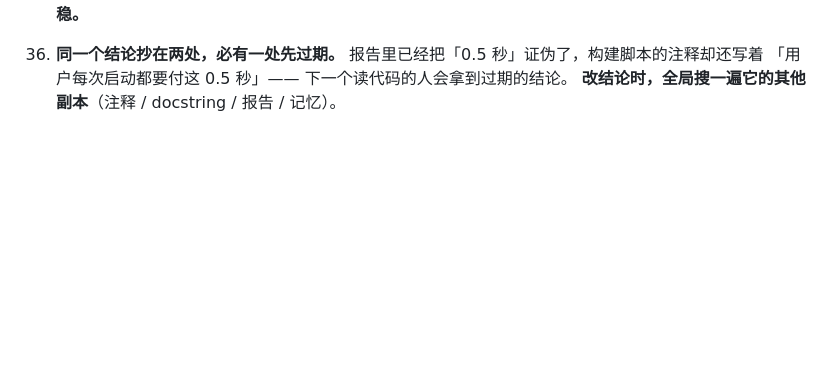
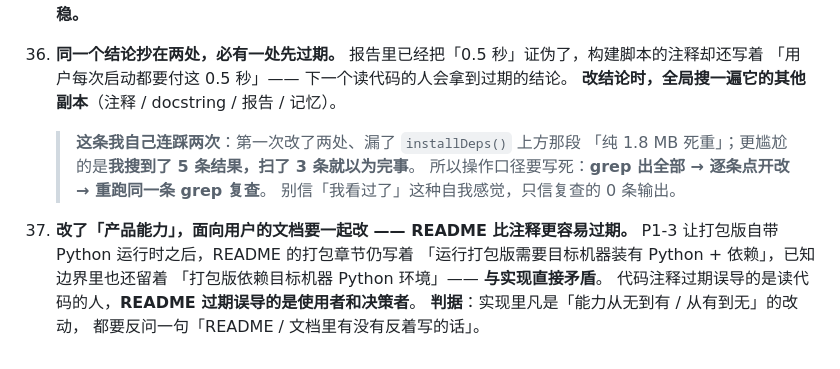
Before and after one commit to stevie-du/talk-script-agent, a Markdown page: 代码审查报告-20260915.md, the part around the change. Drawn GitHub-style; blank space fills up the shorter version.

Commit message:
报告补记教训 37（改了能力要同步面向用户的文档）+ README 过期的实例
教训 36 补上「连踩两次」的实情：搜到 5 条结果扫了 3 条就以为改完。
操作口径写死为 grep 全部 → 逐条改 → 重跑同一条 grep 复查。

新增教训 37：P1-3 之后 README 仍写着「需要目标机器装 Python」，
与实现直接矛盾。注释过期误导读代码的人，README 过期误导使用者。

```diff
--- a/代码审查报告-20260915.md
+++ b/代码审查报告-20260915.md
@@ -2077,3 +2077,14 @@ UI 侧（12f）：横幅是可展开的 `<details>`、折叠行含「估算 /
     报告里已经把「0.5 秒」证伪了，构建脚本的注释却还写着
     「用户每次启动都要付这 0.5 秒」—— 下一个读代码的人会拿到过期的结论。
     **改结论时，全局搜一遍它的其他副本**（注释 / docstring / 报告 / 记忆）。
+    > **这条我自己连踩两次**：第一次改了两处、漏了 `installDeps()` 上方那段
+    > 「纯 1.8 MB 死重」；更尴尬的是**我搜到了 5 条结果，扫了 3 条就以为完事**。
+    > 所以操作口径要写死：**grep 出全部 → 逐条点开改 → 重跑同一条 grep 复查**。
+    > 别信「我看过了」这种自我感觉，只信复查的 0 条输出。
+37. **改了「产品能力」，面向用户的文档要一起改 —— README 比注释更容易过期。**
+    P1-3 让打包版自带 Python 运行时之后，README 的打包章节仍写着
+    「运行打包版需要目标机器装有 Python + 依赖」，已知边界里也还留着
+    「打包版依赖目标机器 Python 环境」—— **与实现直接矛盾**。
+    代码注释过期误导的是读代码的人，**README 过期误导的是使用者和决策者**。
+    **判据**：实现里凡是「能力从无到有 / 从有到无」的改动，
+    都要反问一句「README / 文档里有没有反着写的话」。
```
